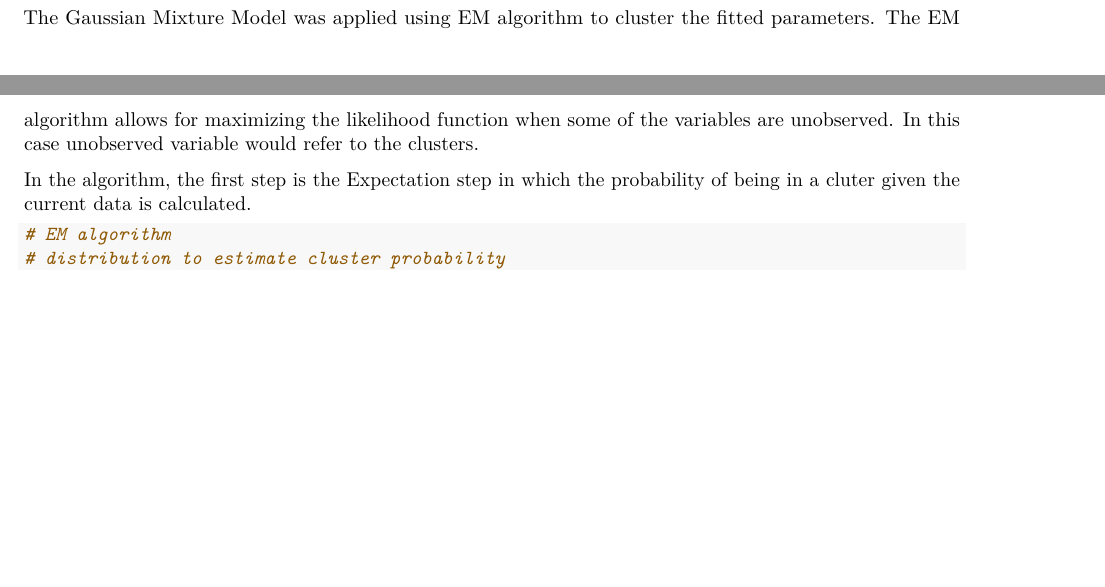
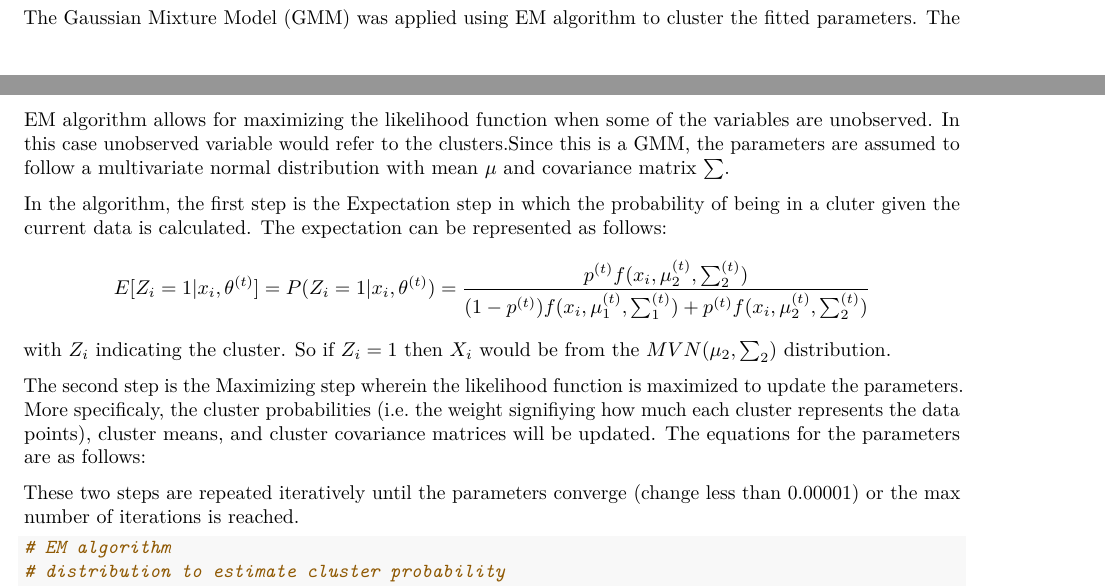
Before and after one commit to adinazeling/COVD-Project-3, an R Markdown document (project3_code.Rmd): two parts of pages 5 and 6 of 7, joined at a grey line, cut so that both start at the same text, the shorter picture padded with empty space. Rendered offline with R 4.5, knitr and Pandoc, then LaTeX, with nearby package versions; some code elsewhere in the file could not run offline.

Commit message:
wrote on report

````diff
--- a/project3_code.Rmd
+++ b/project3_code.Rmd
@@ -174,9 +174,17 @@ km_pkg_vec <- cbind(cases_country_curves, cluster = km_pkg$cluster)
 ```
 
 
-The Gaussian Mixture Model was applied using EM algorithm to cluster the fitted parameters. The EM algorithm allows for maximizing the likelihood function when some of the variables are unobserved. In this case unobserved variable would refer to the clusters.
+The Gaussian Mixture Model (GMM) was applied using EM algorithm to cluster the fitted parameters. The EM algorithm allows for maximizing the likelihood function when some of the variables are unobserved. In this case unobserved variable would refer to the clusters.Since this is a GMM, the parameters are assumed to follow a multivariate normal distribution with mean $\mu$ and covariance matrix $\sum$.
 
-In the algorithm, the first step is the Expectation step in which the probability of being in a cluter given the current data is calculated.
+In the algorithm, the first step is the Expectation step in which the probability of being in a cluter given the current data is calculated. The expectation can be represented as follows:
+$$E[Z_i=1|x_i, \theta^{(t)}]=P(Z_i=1|x_i, \theta^{(t)}) = \frac{p^{(t)}f(x_i, \mu^{(t)}_2, \sum^{(t)}_2)}{(1-p^{(t)})f(x_i, \mu^{(t)}_1, \sum^{(t)}_1)+p^{(t)}f(x_i, \mu^{(t)}_2, \sum^{(t)}_2)}$$
+with $Z_i$ indicating the cluster. So if $Z_i=1$ then $X_i$ would be from the $MVN(\mu_2, \sum_2)$ distribution.
+
+
+The second step is the Maximizing step wherein the likelihood function is maximized to update the parameters. More specificaly, the cluster probabilities (i.e. the weight signifiying how much each cluster represents the data points), cluster means, and cluster covariance matrices will be updated. The equations for the parameters are as follows:
+
+
+These two steps are repeated iteratively until the parameters converge (change less than 0.00001) or the max number of iterations is reached.
 
 
 ```{r}
````
